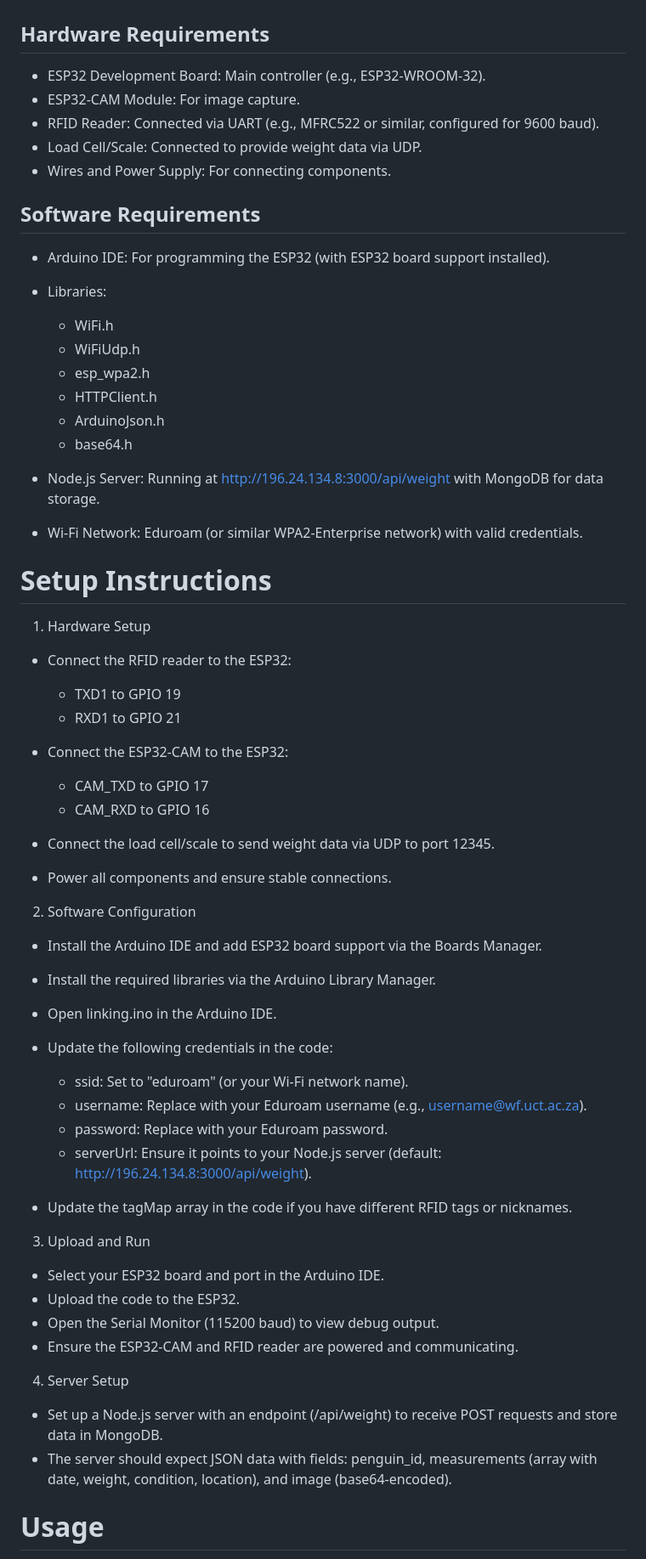
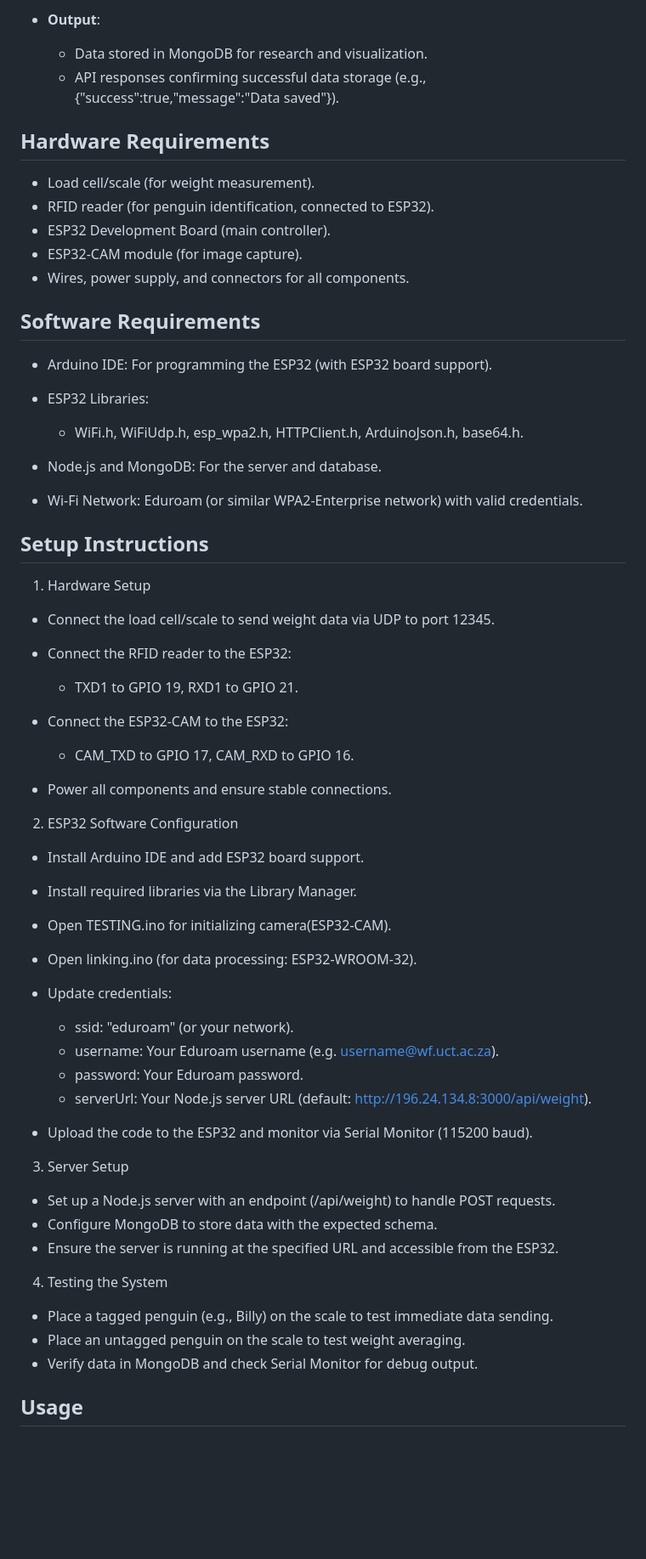
Before and after one commit to MusawenkosiZikhali/EEE4113F_Group32_Penguin_Weight_Monitoring, a Markdown page: README.md, the part around one of its changes. Shown at 85% size. GitHub-like rendering; blank space fills up the shorter version.

```diff
--- a/README.md
+++ b/README.md
@@ -13,67 +65,66 @@ The Penguin Weight Monitoring Project is an IoT-based system designed to monitor
+- **Output**:
+  - Data stored in MongoDB for research and visualization.
+  - API responses confirming successful data storage (e.g., {"success":true,"message":"Data saved"}).
+
+
 
 ## Hardware Requirements
 
-- ESP32 Development Board: Main controller (e.g., ESP32-WROOM-32).
-- ESP32-CAM Module: For image capture.
-- RFID Reader: Connected via UART (e.g., MFRC522 or similar, configured for 9600 baud).
-- Load Cell/Scale: Connected to provide weight data via UDP.
-- Wires and Power Supply: For connecting components.
+- Load cell/scale (for weight measurement).
+- RFID reader (for penguin identification, connected to ESP32).
+- ESP32 Development Board (main controller).
+- ESP32-CAM module (for image capture).
+- Wires, power supply, and connectors for all components.
 
 ## Software Requirements
 
-- Arduino IDE: For programming the ESP32 (with ESP32 board support installed).
-- Libraries:
-  - WiFi.h
-  - WiFiUdp.h
-  - esp_wpa2.h
-  - HTTPClient.h
-  - ArduinoJson.h
-  - base64.h
+- Arduino IDE: For programming the ESP32 (with ESP32 board support).
+- ESP32 Libraries:
+  - WiFi.h, WiFiUdp.h, esp_wpa2.h, HTTPClient.h, ArduinoJson.h, base64.h.
+
+- Node.js and MongoDB: For the server and database.
+- Wi-Fi Network: Eduroam (or similar WPA2-Enterprise network) with valid credentials.
+
+## Setup Instructions
+1. Hardware Setup
+
+- Connect the load cell/scale to send weight data via UDP to port 12345.
+- Connect the RFID reader to the ESP32:
+  - TXD1 to GPIO 19, RXD1 to GPIO 21.
 
 
-- Node.js Server: Running at http://196.24.134.8:3000/api/weight with MongoDB for data storage.
-- Wi-Fi Network: Eduroam (or similar WPA2-Enterprise network) with valid credentials.
-
-# Setup Instructions
-1. Hardware Setup
-
-- Connect the RFID reader to the ESP32:
-  - TXD1 to GPIO 19
-  - RXD1 to GPIO 21
-
 - Connect the ESP32-CAM to the ESP32:
-  - CAM_TXD to GPIO 17
-  - CAM_RXD to GPIO 16
+  - CAM_TXD to GPIO 17, CAM_RXD to GPIO 16.
 
 
-- Connect the load cell/scale to send weight data via UDP to port 12345.
 - Power all components and ensure stable connections.
 
-2. Software Configuration
+2. ESP32 Software Configuration
 
-- Install the Arduino IDE and add ESP32 board support via the Boards Manager.
-- Install the required libraries via the Arduino Library Manager.
-- Open linking.ino in the Arduino IDE.
-- Update the following credentials in the code:
-  - ssid: Set to "eduroam" (or your Wi-Fi network name).
-  - username: Replace with your Eduroam username (e.g., username@wf.uct.ac.za).
-  - password: Replace with your Eduroam password.
-  - serverUrl: Ensure it points to your Node.js server (default: http://196.24.134.8:3000/api/weight).
+- Install Arduino IDE and add ESP32 board support.
+- Install required libraries via the Library Manager.
+- Open TESTING.ino for initializing camera(ESP32-CAM).
+- Open linking.ino (for data processing: ESP32-WROOM-32).
+- Update credentials:
+  - ssid: "eduroam" (or your network).
+  - username: Your Eduroam username (e.g. username@wf.uct.ac.za).
+  - password: Your Eduroam password.
+  - serverUrl: Your Node.js server URL (default: http://196.24.134.8:3000/api/weight).
 
 
-- Update the tagMap array in the code if you have different RFID tags or nicknames.
+- Upload the code to the ESP32 and monitor via Serial Monitor (115200 baud).
 
-3. Upload and Run
+3. Server Setup
 
-- Select your ESP32 board and port in the Arduino IDE.
-- Upload the code to the ESP32.
-- Open the Serial Monitor (115200 baud) to view debug output.
-- Ensure the ESP32-CAM and RFID reader are powered and communicating.
+- Set up a Node.js server with an endpoint (/api/weight) to handle POST requests.
+- Configure MongoDB to store data with the expected schema.
+- Ensure the server is running at the specified URL and accessible from the ESP32.
 
-4. Server Setup
+4. Testing the System
 
-- Set up a Node.js server with an endpoint (/api/weight) to receive POST requests and store data in MongoDB.
-- The server should expect JSON data with fields: penguin_id, measurements (array with date, weight, condition, location), and image (base64-encoded).
+- Place a tagged penguin (e.g., Billy) on the scale to test immediate data sending.
+- Place an untagged penguin on the scale to test weight averaging.
+- Verify data in MongoDB and check Serial Monitor for debug output.
 
-# Usage
+## Usage
 
```
Also changed, not shown: other parts of README.md (+68 -34 lines).
